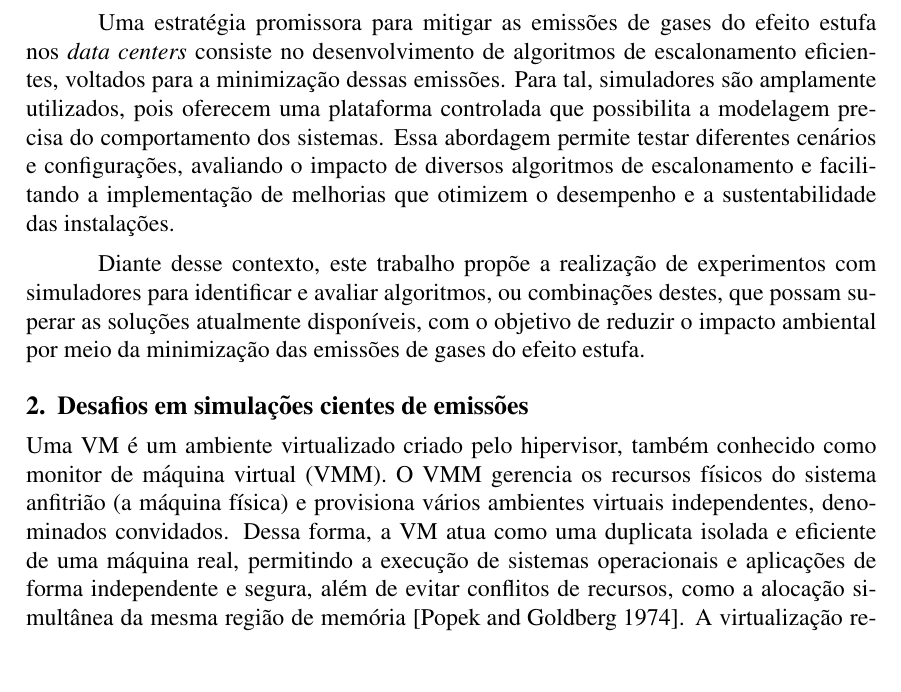
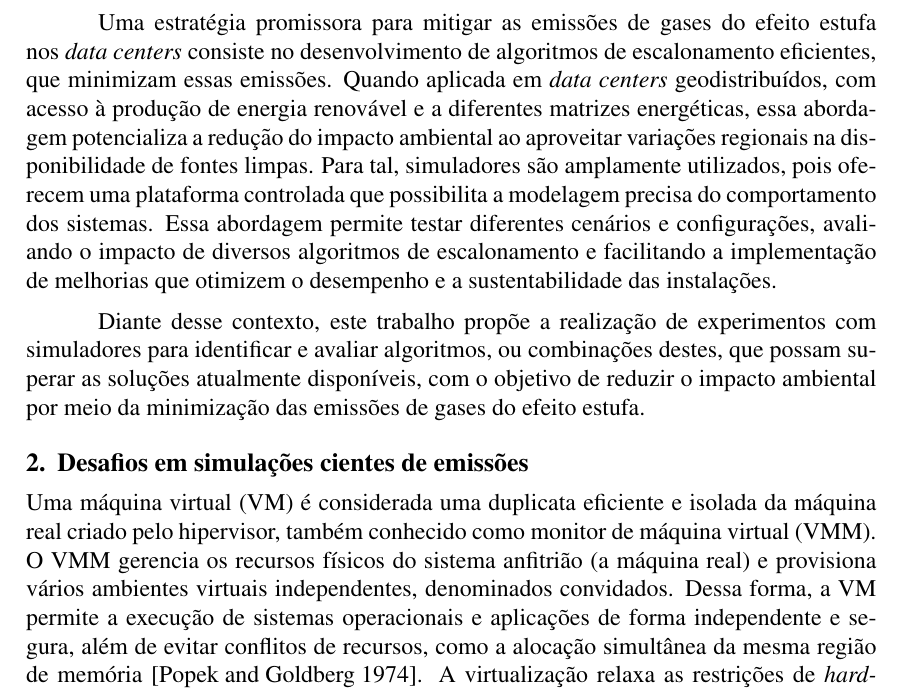
Before and after one commit to GuilhermeFernandes01/erad-sp-2025, a LaTeX paper (main.tex): part of page 2 of 4, cut so that both start at the same text, the shorter picture padded with empty space. Compiled offline with pdfLaTeX.

Commit message:
refatora textos

```diff
--- a/main.tex
+++ b/main.tex
@@ -50,13 +50,13 @@ O crescente uso de \textit{data centers} geodistribuídos impulsiona a capacidad
 \section{Introdução}
 Atualmente, os \textit{data centers} representam aproximadamente 2\% do consumo energético global e, juntamente com as redes de transmissão de dados, respondem por cerca de 1\% das emissões de gases do efeito estufa associadas à energia, fenômeno potencializado pelos expressivos aumentos no armazenamento e na carga de trabalho desses centros \cite{masanet:20}. Segundo a \textit{International Energy Agency} (IEA), os dois maiores consumidores de energia do mundo --- China e Estados Unidos --- registraram elevações na demanda energética impulsionadas pelo crescimento dos \textit{data centers}. Em 2024, esses países foram responsáveis por mais da metade do consumo energético global. Projeções\footnote{https://www.iea.org/reports/electricity-2025} indicam que, na China, o consumo de energia dos \textit{data centers} poderá dobrar até 2027. Já nos Estados Unidos, os \textit{data centers} consumiram 176 TWh em 2023, representando 4,4\% do consumo total do país, com estimativas sugerindo que esse valor pode crescer para uma faixa entre 325 e 580 TWh em 2028, correspondendo de 6,7\% a 12\% do consumo total do país \cite{shehabi:24}.
 
-Uma estratégia promissora para mitigar as emissões de gases do efeito estufa nos \textit{data centers} consiste no desenvolvimento de algoritmos de escalonamento eficientes, voltados para a minimização dessas emissões. Para tal, simuladores são amplamente utilizados, pois oferecem uma plataforma controlada que possibilita a modelagem precisa do comportamento dos sistemas. Essa abordagem permite testar diferentes cenários e configurações, avaliando o impacto de diversos algoritmos de escalonamento e facilitando a implementação de melhorias que otimizem o desempenho e a sustentabilidade das instalações.
+Uma estratégia promissora para mitigar as emissões de gases do efeito estufa nos \textit{data centers} consiste no desenvolvimento de algoritmos de escalonamento eficientes, que minimizam essas emissões. Quando aplicada em \textit{data centers} geodistribuídos, com acesso à produção de energia renovável e a diferentes matrizes energéticas, essa abordagem potencializa a redução do impacto ambiental ao aproveitar variações regionais na disponibilidade de fontes limpas. Para tal, simuladores são amplamente utilizados, pois oferecem uma plataforma controlada que possibilita a modelagem precisa do comportamento dos sistemas. Essa abordagem permite testar diferentes cenários e configurações, avaliando o impacto de diversos algoritmos de escalonamento e facilitando a implementação de melhorias que otimizem o desempenho e a sustentabilidade das instalações.
 
 Diante desse contexto, este trabalho propõe a realização de experimentos com simuladores para identificar e avaliar algoritmos, ou combinações destes, que possam superar as soluções atualmente disponíveis, com o objetivo de reduzir o impacto ambiental por meio da minimização das emissões de gases do efeito estufa.
 
 \section{Desafios em simulações cientes de emissões} \label{sec:firstpage}
 
-Uma VM é um ambiente virtualizado criado pelo hipervisor, também conhecido como monitor de máquina virtual (VMM). O VMM gerencia os recursos físicos do sistema anfitrião (a máquina física) e provisiona vários ambientes virtuais independentes, denominados convidados. Dessa forma, a VM atua como uma duplicata isolada e eficiente de uma máquina real, permitindo a execução de sistemas operacionais e aplicações de forma independente e segura, além de evitar conflitos de recursos, como a alocação simultânea da mesma região de memória \cite{popek:74}. A virtualização relaxa as restrições de \textit{hardware}, amplia a flexibilidade do sistema e possibilita maior escalabilidade, facilitando o gerenciamento e o provisionamento de recursos em resposta às demandas dinâmicas da computação moderna \cite{buyya:13}.
+Uma máquina virtual (VM) é considerada uma duplicata eficiente e isolada da máquina real criado pelo hipervisor, também conhecido como monitor de máquina virtual (VMM). O VMM gerencia os recursos físicos do sistema anfitrião (a máquina real) e provisiona vários ambientes virtuais independentes, denominados convidados. Dessa forma, a VM permite a execução de sistemas operacionais e aplicações de forma independente e segura, além de evitar conflitos de recursos, como a alocação simultânea da mesma região de memória \cite{popek:74}. A virtualização relaxa as restrições de \textit{hardware}, amplia a flexibilidade do sistema e possibilita maior escalabilidade, facilitando o gerenciamento e o provisionamento de recursos em resposta às demandas dinâmicas da computação moderna \cite{buyya:13}.
 
 Os simuladores, por sua vez, constituem uma ferramenta fundamental para o estudo de sistemas distribuídos, pois permitem reproduzir em ambiente virtual o comportamento de plataformas de grande escala, mitigando os custos e riscos inerentes a testes em infraestruturas reais. Além de fornecer resultados confiáveis --- corroborados por extensa validação científica ---, essas ferramentas facilitam a exploração de cenários pouco acessíveis na prática, contribuindo para a redução de gastos em tempo, dinheiro e energia.
 
```
